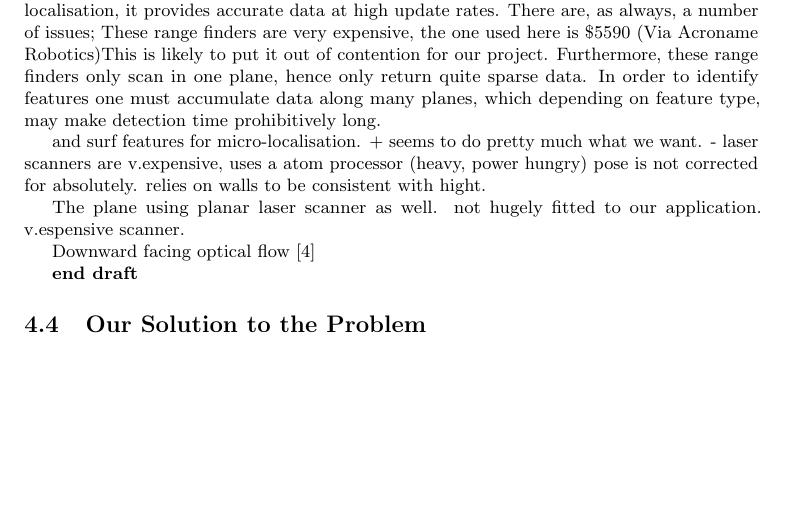
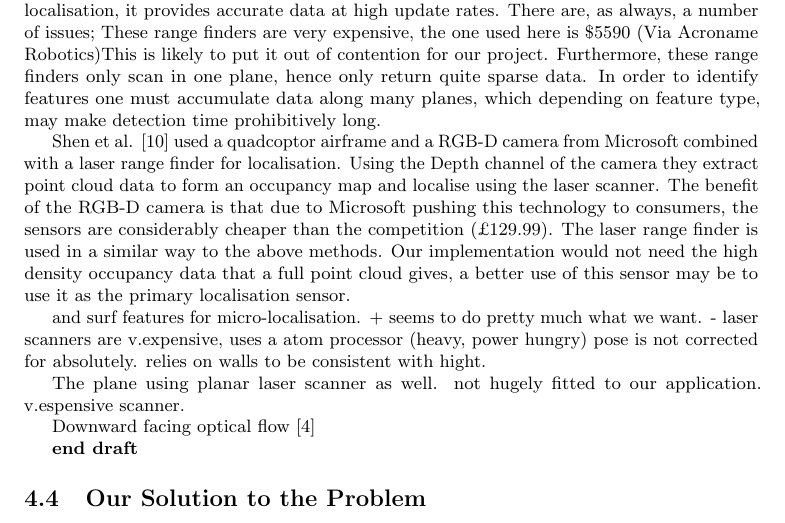
Before and after one commit to proftom/QuadCopter, a LaTeX document (report/Report.tex): part of page 4 of 15, cut so that both start at the same text, the shorter picture padded with empty space. Compiled offline with pdfLaTeX.

Commit message:
a new parag about prev wqork

```diff
--- a/report/Report.tex
+++ b/report/Report.tex
@@ -147,6 +147,8 @@ Grabe et al\cite{DBLP:conf/icra/GrabeBG12} produced an interesting UAV that uses
 
 Bry et al. \cite{Bry2012} took a different approach. They used A fixed wing model aircraft and a planar time of flight (ToF) range finder for their localisation scheme. The use of a fixed wing aircraft offers one main advantage; high efficiency, therefore long flight times compared to a rotary aircraft such as a helicopter or quadcopter design. The draw back is that a fixed wing aircraft must be continually moving in order to stay airborne, and hence is more restrictive in environments that are confined. The ToF range finder is a very promising technology for localisation, it provides accurate data at high update rates. There are, as always, a number of issues; These range finders are very expensive, the one used here is \$5590 (Via Acroname Robotics)%http://www.acroname.com/robotics/parts/R314-HOKUYO-LASER4.html)
 This is likely to put it out of contention for our project. Furthermore, these range finders only scan in one plane, hence only return quite sparse data. In order to identify features one must accumulate data along many planes, which depending on feature type, may make detection time prohibitively long.
+
+Shen et al. \cite{Shen2012} used a quadcoptor airframe and a RGB-D camera from Microsoft combined with a laser range finder for localisation. Using the Depth channel of the camera they extract point cloud data to form an occupancy map and localise using the laser scanner. The benefit of the RGB-D camera is that due to Microsoft pushing this technology to consumers, the sensors are considerably cheaper than the competition (\pounds 129.99). The laser range finder is used in a similar way to the above methods. Our implementation would not need the high density occupancy data that a full point cloud gives, a better use of this sensor may be to use it as the primary localisation sensor.
 
 
 
```
